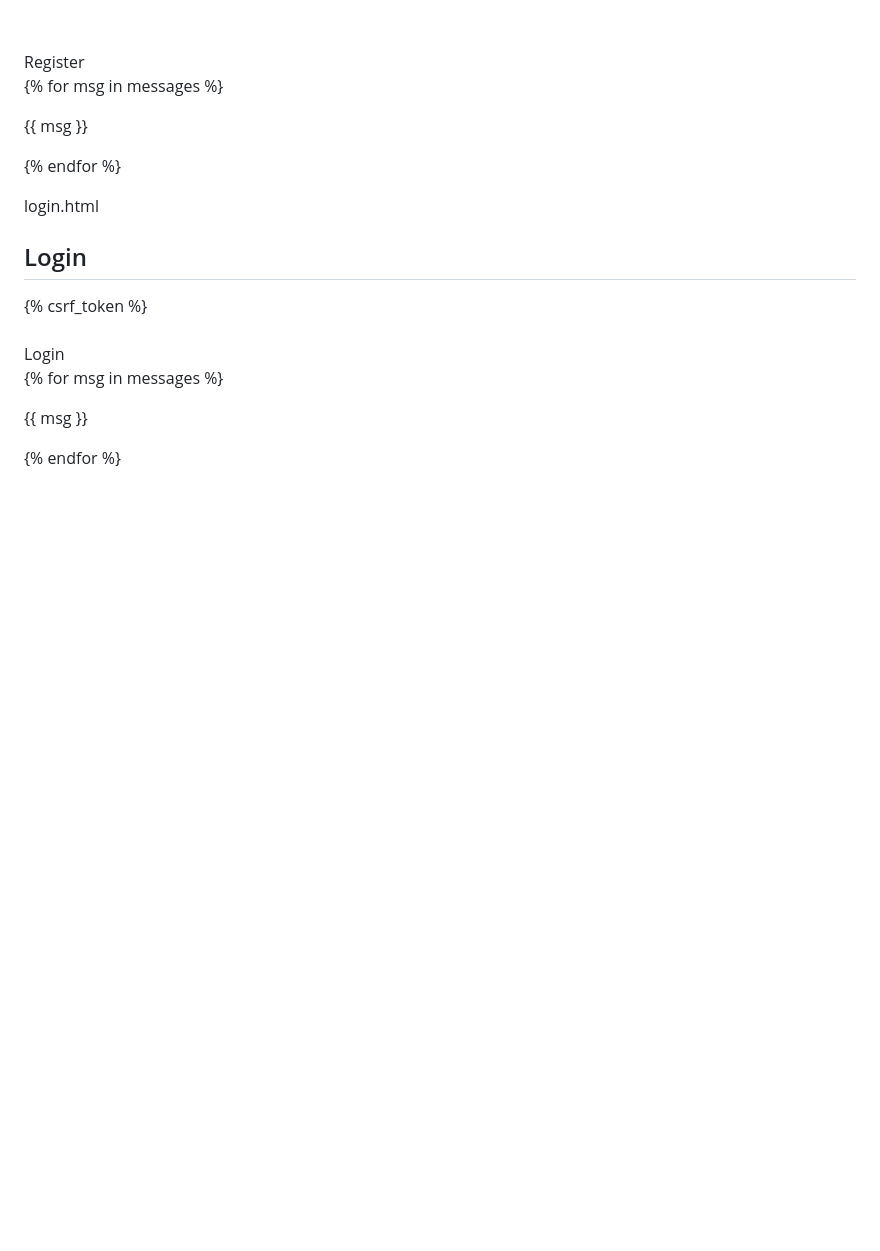
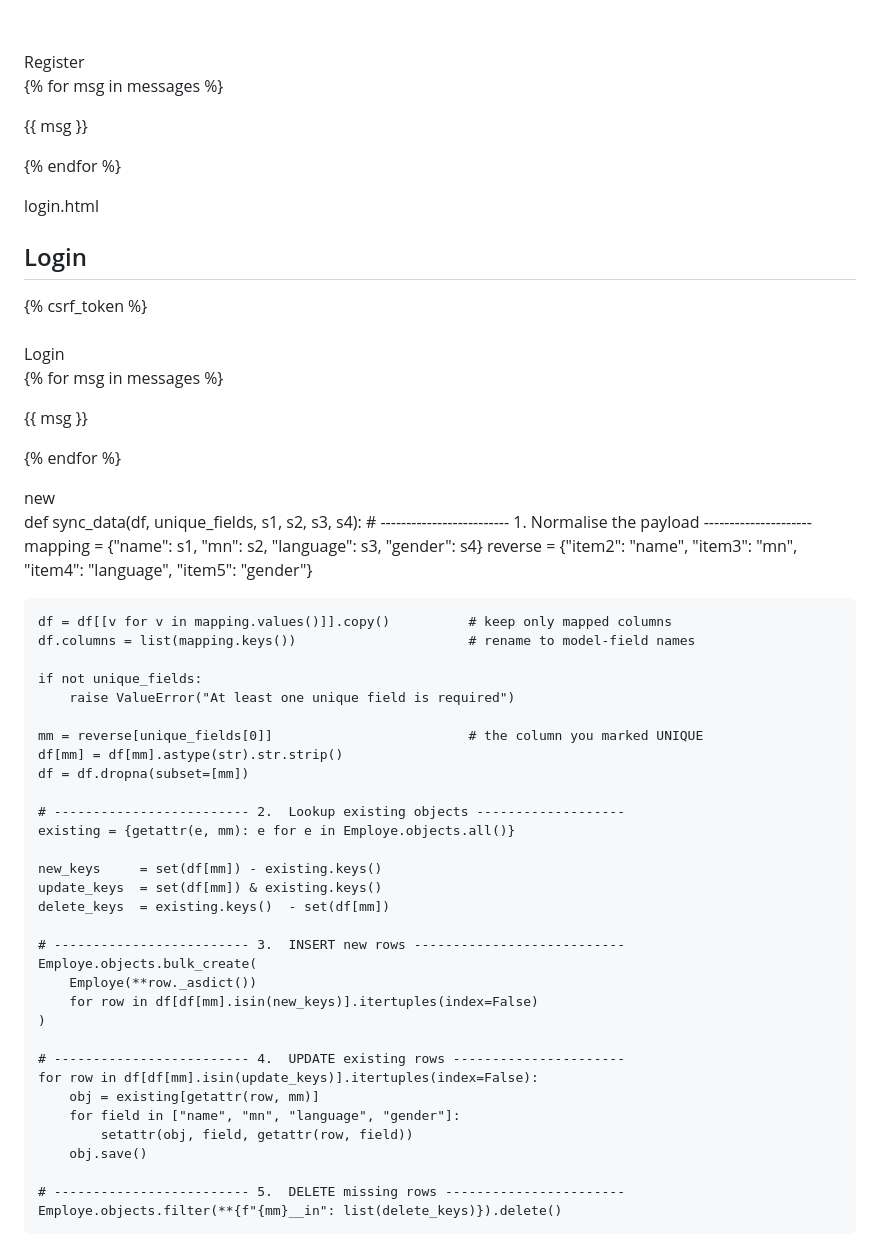
Before and after one commit to JeminBhatt05/django, a Markdown page: README.md, the part around the change. GitHub-like rendering; blank space fills up the shorter version.

```diff
--- a/README.md
+++ b/README.md
@@ -156,3 +156,44 @@ login.html
 {% endfor %}
 </body>
 </html>
+
+
+
+new
+def sync_data(df, unique_fields, s1, s2, s3, s4):
+    # ------------------------- 1.  Normalise the payload ---------------------
+    mapping   = {"name": s1, "mn": s2, "language": s3, "gender": s4}
+    reverse   = {"item2": "name", "item3": "mn", "item4": "language", "item5": "gender"}
+
+    df = df[[v for v in mapping.values()]].copy()          # keep only mapped columns
+    df.columns = list(mapping.keys())                      # rename to model-field names
+
+    if not unique_fields:
+        raise ValueError("At least one unique field is required")
+
+    mm = reverse[unique_fields[0]]                         # the column you marked UNIQUE
+    df[mm] = df[mm].astype(str).str.strip()
+    df = df.dropna(subset=[mm])
+
+    # ------------------------- 2.  Lookup existing objects -------------------
+    existing = {getattr(e, mm): e for e in Employe.objects.all()}
+
+    new_keys     = set(df[mm]) - existing.keys()
+    update_keys  = set(df[mm]) & existing.keys()
+    delete_keys  = existing.keys()  - set(df[mm])
+
+    # ------------------------- 3.  INSERT new rows ---------------------------
+    Employe.objects.bulk_create(
+        Employe(**row._asdict())
+        for row in df[df[mm].isin(new_keys)].itertuples(index=False)
+    )
+
+    # ------------------------- 4.  UPDATE existing rows ----------------------
+    for row in df[df[mm].isin(update_keys)].itertuples(index=False):
+        obj = existing[getattr(row, mm)]
+        for field in ["name", "mn", "language", "gender"]:
+            setattr(obj, field, getattr(row, field))
+        obj.save()
+
+    # ------------------------- 5.  DELETE missing rows -----------------------
+    Employe.objects.filter(**{f"{mm}__in": list(delete_keys)}).delete()
```
